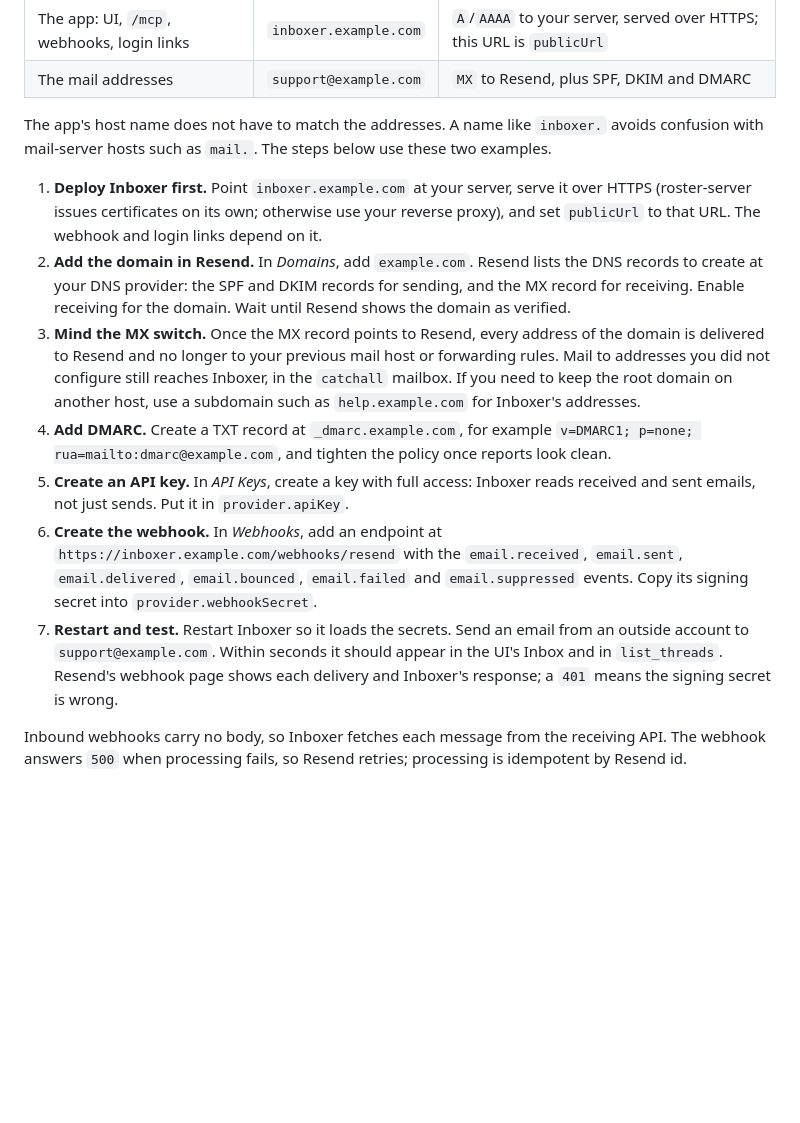
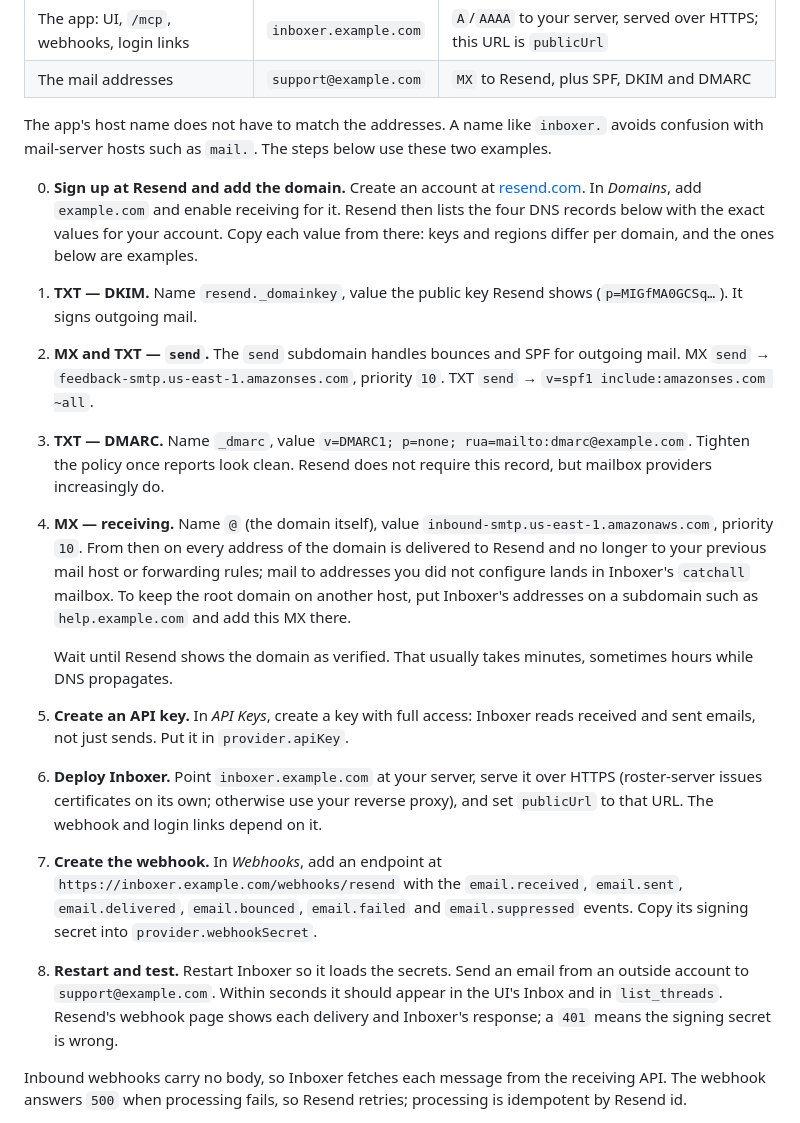
Before and after one commit to clasen/Inboxer, a Markdown page: README.md, the part around the change. GitHub-like rendering; blank space fills up the shorter version.

Commit message:
Walk through the Resend DNS setup step by step and refresh the UI screenshots

```diff
--- a/README.md
+++ b/README.md
@@ -195,13 +195,17 @@ Two domains are involved, and they are configured separately:
 
 The app's host name does not have to match the addresses. A name like `inboxer.` avoids confusion with mail-server hosts such as `mail.`. The steps below use these two examples.
 
-1. **Deploy Inboxer first.** Point `inboxer.example.com` at your server, serve it over HTTPS (roster-server issues certificates on its own; otherwise use your reverse proxy), and set `publicUrl` to that URL. The webhook and login links depend on it.
-2. **Add the domain in Resend.** In *Domains*, add `example.com`. Resend lists the DNS records to create at your DNS provider: the SPF and DKIM records for sending, and the MX record for receiving. Enable receiving for the domain. Wait until Resend shows the domain as verified.
-3. **Mind the MX switch.** Once the MX record points to Resend, every address of the domain is delivered to Resend and no longer to your previous mail host or forwarding rules. Mail to addresses you did not configure still reaches Inboxer, in the `catchall` mailbox. If you need to keep the root domain on another host, use a subdomain such as `help.example.com` for Inboxer's addresses.
-4. **Add DMARC.** Create a TXT record at `_dmarc.example.com`, for example `v=DMARC1; p=none; rua=mailto:dmarc@example.com`, and tighten the policy once reports look clean.
+0. **Sign up at Resend and add the domain.** Create an account at [resend.com](https://resend.com). In *Domains*, add `example.com` and enable receiving for it. Resend then lists the four DNS records below with the exact values for your account. Copy each value from there: keys and regions differ per domain, and the ones below are examples.
+1. **TXT — DKIM.** Name `resend._domainkey`, value the public key Resend shows (`p=MIGfMA0GCSq…`). It signs outgoing mail.
+2. **MX and TXT — `send`.** The `send` subdomain handles bounces and SPF for outgoing mail. MX `send` → `feedback-smtp.us-east-1.amazonses.com`, priority `10`. TXT `send` → `v=spf1 include:amazonses.com ~all`.
+3. **TXT — DMARC.** Name `_dmarc`, value `v=DMARC1; p=none; rua=mailto:dmarc@example.com`. Tighten the policy once reports look clean. Resend does not require this record, but mailbox providers increasingly do.
+4. **MX — receiving.** Name `@` (the domain itself), value `inbound-smtp.us-east-1.amazonaws.com`, priority `10`. From then on every address of the domain is delivered to Resend and no longer to your previous mail host or forwarding rules; mail to addresses you did not configure lands in Inboxer's `catchall` mailbox. To keep the root domain on another host, put Inboxer's addresses on a subdomain such as `help.example.com` and add this MX there.
+
+   Wait until Resend shows the domain as verified. That usually takes minutes, sometimes hours while DNS propagates.
 5. **Create an API key.** In *API Keys*, create a key with full access: Inboxer reads received and sent emails, not just sends. Put it in `provider.apiKey`.
-6. **Create the webhook.** In *Webhooks*, add an endpoint at `https://inboxer.example.com/webhooks/resend` with the `email.received`, `email.sent`, `email.delivered`, `email.bounced`, `email.failed` and `email.suppressed` events. Copy its signing secret into `provider.webhookSecret`.
-7. **Restart and test.** Restart Inboxer so it loads the secrets. Send an email from an outside account to `support@example.com`. Within seconds it should appear in the UI's Inbox and in `list_threads`. Resend's webhook page shows each delivery and Inboxer's response; a `401` means the signing secret is wrong.
+6. **Deploy Inboxer.** Point `inboxer.example.com` at your server, serve it over HTTPS (roster-server issues certificates on its own; otherwise use your reverse proxy), and set `publicUrl` to that URL. The webhook and login links depend on it.
+7. **Create the webhook.** In *Webhooks*, add an endpoint at `https://inboxer.example.com/webhooks/resend` with the `email.received`, `email.sent`, `email.delivered`, `email.bounced`, `email.failed` and `email.suppressed` events. Copy its signing secret into `provider.webhookSecret`.
+8. **Restart and test.** Restart Inboxer so it loads the secrets. Send an email from an outside account to `support@example.com`. Within seconds it should appear in the UI's Inbox and in `list_threads`. Resend's webhook page shows each delivery and Inboxer's response; a `401` means the signing secret is wrong.
 
 Inbound webhooks carry no body, so Inboxer fetches each message from the receiving API. The webhook answers `500` when processing fails, so Resend retries; processing is idempotent by Resend id.
 
```
Also changed, not shown: docs/screenshots/desktop-context-light.png, docs/screenshots/desktop-thread-dark.png, docs/screenshots/mobile-compose-dark.png, docs/screenshots/mobile-context-dark.png, docs/screenshots/mobile-inbox-dark.png, docs/screenshots/mobile-thread-dark.png.
